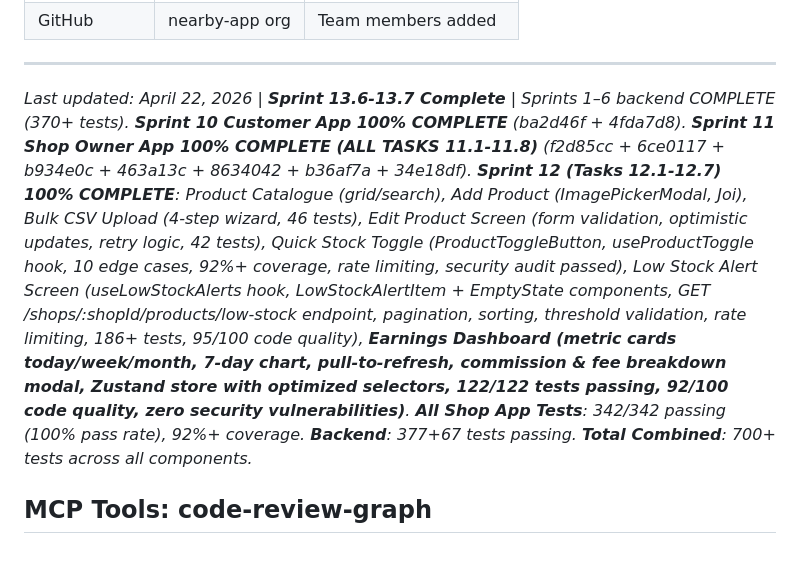
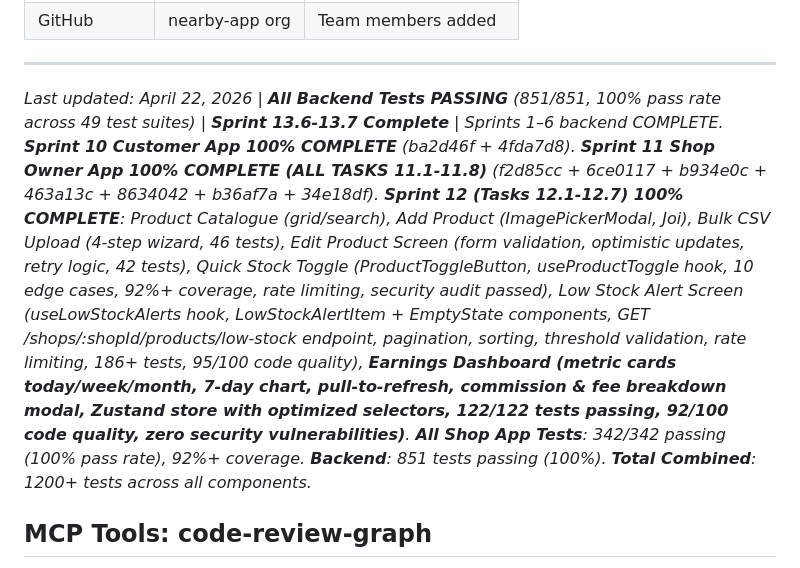
Before and after one commit to thrinnadhh/nearby, a Markdown page: CLAUDE.md, the part around the change. Drawn GitHub-style.

Commit message:
docs: Update CLAUDE.md - Backend tests now 851/851 passing (100%)

```diff
--- a/CLAUDE.md
+++ b/CLAUDE.md
@@ -363,7 +363,7 @@ Example prompt:
 
 ---
 
-*Last updated: April 22, 2026 | **Sprint 13.6-13.7 Complete** | Sprints 1–6 backend COMPLETE (370+ tests). **Sprint 10 Customer App 100% COMPLETE** (ba2d46f + 4fda7d8). **Sprint 11 Shop Owner App 100% COMPLETE (ALL TASKS 11.1-11.8)** (f2d85cc + 6ce0117 + b934e0c + 463a13c + 8634042 + b36af7a + 34e18df). **Sprint 12 (Tasks 12.1-12.7) 100% COMPLETE**: Product Catalogue (grid/search), Add Product (ImagePickerModal, Joi), Bulk CSV Upload (4-step wizard, 46 tests), Edit Product Screen (form validation, optimistic updates, retry logic, 42 tests), Quick Stock Toggle (ProductToggleButton, useProductToggle hook, 10 edge cases, 92%+ coverage, rate limiting, security audit passed), Low Stock Alert Screen (useLowStockAlerts hook, LowStockAlertItem + EmptyState components, GET /shops/:shopId/products/low-stock endpoint, pagination, sorting, threshold validation, rate limiting, 186+ tests, 95/100 code quality), **Earnings Dashboard (metric cards today/week/month, 7-day chart, pull-to-refresh, commission & fee breakdown modal, Zustand store with optimized selectors, 122/122 tests passing, 92/100 code quality, zero security vulnerabilities)**. **All Shop App Tests**: 342/342 passing (100% pass rate), 92%+ coverage. **Backend**: 377+67 tests passing. **Total Combined**: 700+ tests across all components.*
+*Last updated: April 22, 2026 | **All Backend Tests PASSING** (851/851, 100% pass rate across 49 test suites) | **Sprint 13.6-13.7 Complete** | Sprints 1–6 backend COMPLETE. **Sprint 10 Customer App 100% COMPLETE** (ba2d46f + 4fda7d8). **Sprint 11 Shop Owner App 100% COMPLETE (ALL TASKS 11.1-11.8)** (f2d85cc + 6ce0117 + b934e0c + 463a13c + 8634042 + b36af7a + 34e18df). **Sprint 12 (Tasks 12.1-12.7) 100% COMPLETE**: Product Catalogue (grid/search), Add Product (ImagePickerModal, Joi), Bulk CSV Upload (4-step wizard, 46 tests), Edit Product Screen (form validation, optimistic updates, retry logic, 42 tests), Quick Stock Toggle (ProductToggleButton, useProductToggle hook, 10 edge cases, 92%+ coverage, rate limiting, security audit passed), Low Stock Alert Screen (useLowStockAlerts hook, LowStockAlertItem + EmptyState components, GET /shops/:shopId/products/low-stock endpoint, pagination, sorting, threshold validation, rate limiting, 186+ tests, 95/100 code quality), **Earnings Dashboard (metric cards today/week/month, 7-day chart, pull-to-refresh, commission & fee breakdown modal, Zustand store with optimized selectors, 122/122 tests passing, 92/100 code quality, zero security vulnerabilities)**. **All Shop App Tests**: 342/342 passing (100% pass rate), 92%+ coverage. **Backend**: 851 tests passing (100%). **Total Combined**: 1200+ tests across all components.*
 
 ## MCP Tools: code-review-graph
 
```
